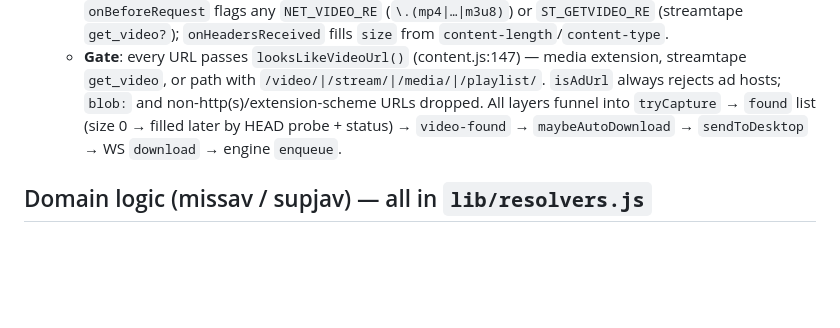
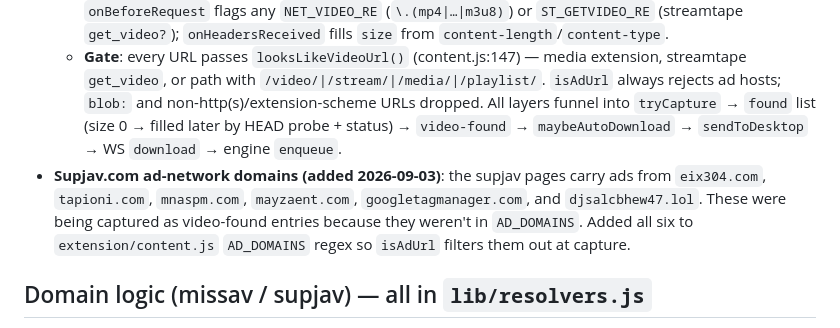
Before and after one commit to i12playwow/DeepVideoDownloader, a Markdown page: AGENTS.md, the part around the change. Rendered like a GitHub page; blank space fills up the shorter version.

Commit message:
docs: add supjav ad-network domains to AGENTS.md

```diff
--- a/AGENTS.md
+++ b/AGENTS.md
@@ -39,6 +39,7 @@
   2. **Network interception (content.js `hookNetwork`)**: wraps `XMLHttpRequest.open` + `window.fetch` (flags both the request URL and the post-redirect `resp.url`), and listens for `loadedmetadata`/`canplay`/`play` to read the `<video>` element's real `currentSrc`. Catches URLs the site never puts in the DOM.
   3. **webRequest (background.js)**: network-layer, works even in suspended/background tabs — `onBeforeRequest` flags any `NET_VIDEO_RE` (`\.(mp4|…|m3u8)`) or `ST_GETVIDEO_RE` (streamtape `get_video?`); `onHeadersReceived` fills `size` from `content-length`/`content-type`.
   - **Gate**: every URL passes `looksLikeVideoUrl()` (content.js:147) — media extension, streamtape `get_video`, or path with `/video/|/stream/|/media/|/playlist/`. `isAdUrl` always rejects ad hosts; `blob:` and non-http(s)/extension-scheme URLs dropped. All layers funnel into `tryCapture` → `found` list (size 0 → filled later by HEAD probe + status) → `video-found` → `maybeAutoDownload` → `sendToDesktop` → WS `download` → engine `enqueue`.
+- **Supjav.com ad-network domains (added 2026-09-03)**: the supjav pages carry ads from `eix304.com`, `tapioni.com`, `mnaspm.com`, `mayzaent.com`, `googletagmanager.com`, and `djsalcbhew47.lol`. These were being captured as video-found entries because they weren't in `AD_DOMAINS`. Added all six to `extension/content.js` `AD_DOMAINS` regex so `isAdUrl` filters them out at capture.
 
 ## Domain logic (missav / supjav) — all in `lib/resolvers.js`
 - MissAV regex `/missav\d*\.(ws|ai|com|live|xyz)/i`; `resolveMissav` fails fast `requires-browser` (message avoids "cloudflare"/"cf-" so `downloader.js` retry loop is NOT triggered) → opens URL in built-in browser.
```
